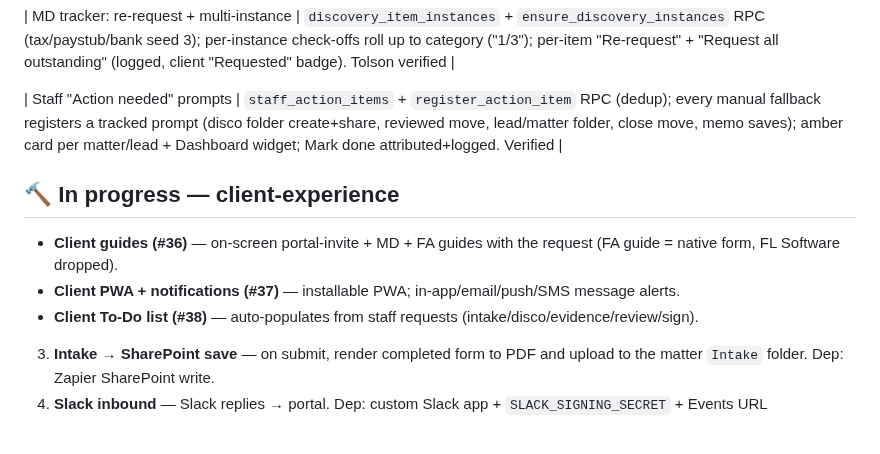
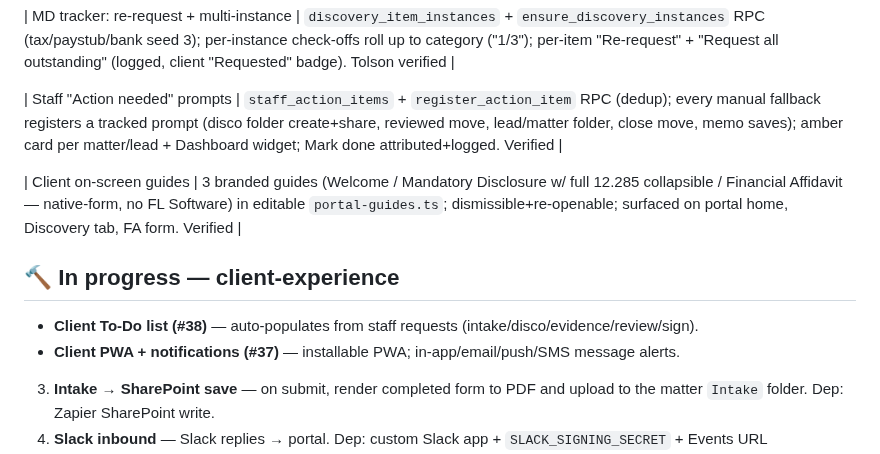
Before and after one commit to LEGAL-AUTHORITY-LAB/fl-family-law-authority, a Markdown page: docs/BUILD-TRACKER.md, the part around the change. Rendered like a GitHub page.

Commit message:
Client on-screen guides done (welcome / MD / FA, editable config)
Co-Authored-By: Claude Opus 4.8 <noreply@anthropic.com>
Claude-Session: https://claude.ai/code/session_013ut5SewLUAWsRWDRhbDo8s

```diff
--- a/docs/BUILD-TRACKER.md
+++ b/docs/BUILD-TRACKER.md
@@ -53,10 +53,11 @@ Legend: ✅ done & tested · 🔨 in progress · ⏳ backlog · ⛔ blocked
 
 | Staff "Action needed" prompts | `staff_action_items` + `register_action_item` RPC (dedup); every manual fallback registers a tracked prompt (disco folder create+share, reviewed move, lead/matter folder, close move, memo saves); amber card per matter/lead + Dashboard widget; Mark done attributed+logged. Verified |
 
+| Client on-screen guides | 3 branded guides (Welcome / Mandatory Disclosure w/ full 12.285 collapsible / Financial Affidavit — native-form, no FL Software) in editable `portal-guides.ts`; dismissible+re-openable; surfaced on portal home, Discovery tab, FA form. Verified |
+
 ## 🔨 In progress — client-experience
-- **Client guides (#36)** — on-screen portal-invite + MD + FA guides with the request (FA guide = native form, FL Software dropped).
+- **Client To-Do list (#38)** — auto-populates from staff requests (intake/disco/evidence/review/sign).
 - **Client PWA + notifications (#37)** — installable PWA; in-app/email/push/SMS message alerts.
-- **Client To-Do list (#38)** — auto-populates from staff requests (intake/disco/evidence/review/sign).
 3. **Intake → SharePoint save** — on submit, render completed form to PDF and upload to the matter `Intake` folder. Dep: Zapier SharePoint write.
 4. **Slack inbound** — Slack replies → portal. Dep: custom Slack app + `SLACK_SIGNING_SECRET` + Events URL `…/api/public/slack/events`.
 5. **Templates merge repoint** — Templates page merge dropdown still queries legacy `cases`; repoint to `matters`.
```
